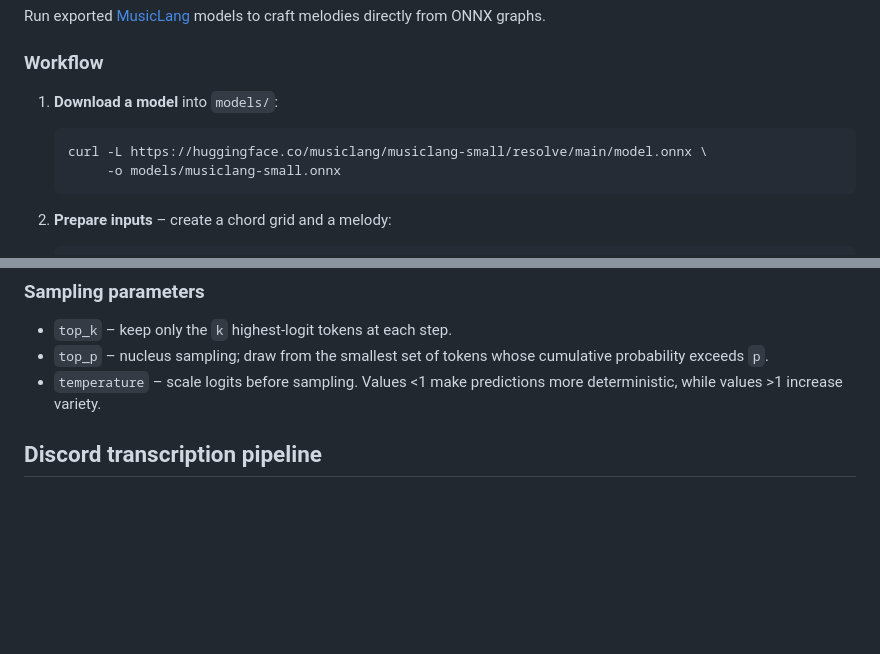
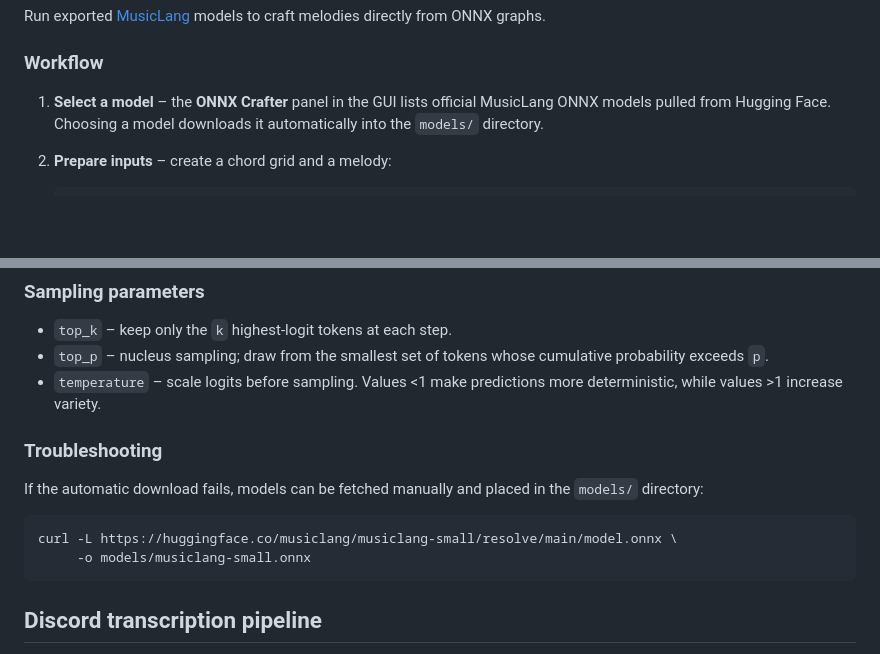
Before and after one commit to Jbarfield101/Blossom_Music-gen, a Markdown page: README.md, 2 parts joined by grey strips. Rendered like a GitHub page; blank space fills up the shorter version.

Commit message:
docs: explain GUI model download

````diff
--- a/README.md
+++ b/README.md
@@ -267,12 +267,9 @@ to craft melodies directly from ONNX graphs.
 
 ### Workflow
 
-1. **Download a model** into `models/`:
-
-   ```bash
-   curl -L https://huggingface.co/musiclang/musiclang-small/resolve/main/model.onnx \
-        -o models/musiclang-small.onnx
-   ```
+1. **Select a model** – the **ONNX Crafter** panel in the GUI lists official
+   MusicLang ONNX models pulled from Hugging Face. Choosing a model downloads it
+   automatically into the `models/` directory.
 
 2. **Prepare inputs** – create a chord grid and a melody:
 
@@ -326,6 +323,16 @@ basic telemetry appear once generation finishes:
   cumulative probability exceeds `p`.
 * `temperature` – scale logits before sampling.  Values <1 make predictions more
   deterministic, while values >1 increase variety.
+
+### Troubleshooting
+
+If the automatic download fails, models can be fetched manually and placed in
+the `models/` directory:
+
+```bash
+curl -L https://huggingface.co/musiclang/musiclang-small/resolve/main/model.onnx \
+     -o models/musiclang-small.onnx
+```
 
 ## Discord transcription pipeline
 
````
